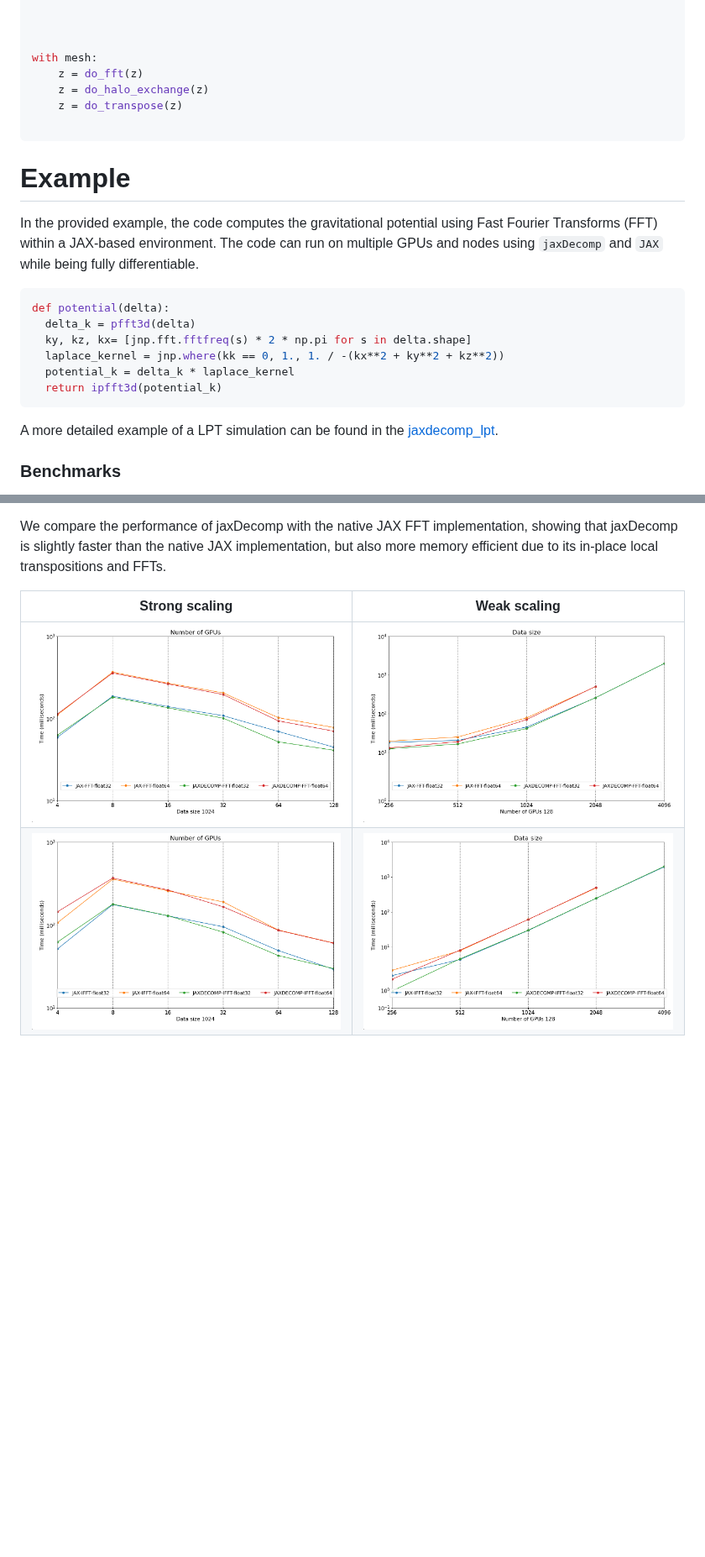
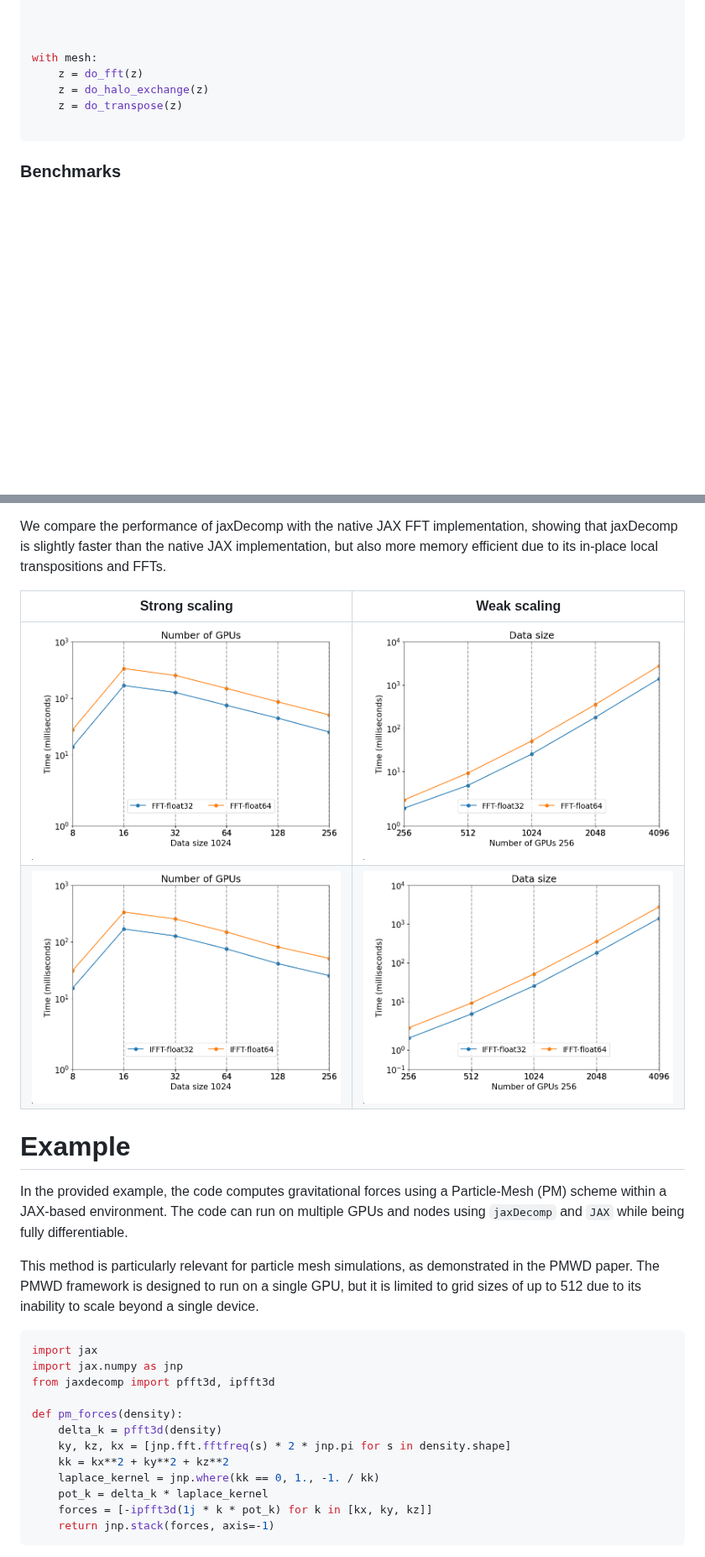
Before and after one commit to DifferentiableUniverseInitiative/jaxDecomp, a Markdown page: joss-paper/paper.md, 2 parts joined by grey strips. Shown at 84% size. Rendered like a GitHub page; pictures changed too: joss-paper/assets/strong_scaling_fft.png, joss-paper/assets/strong_scaling_ifft.png, joss-paper/assets/weak_scaling_fft.png; blank space fills up the shorter version.

Commit message:
update to joss paper

````diff
--- a/joss-paper/paper.md
+++ b/joss-paper/paper.md
@@ -224,24 +243,6 @@ with mesh:
 
 ```
 
-# Example
-
-In the provided example, the code computes the gravitational potential using Fast Fourier Transforms (FFT) within a JAX-based environment. The code can run on multiple GPUs and nodes using `jaxDecomp` and `JAX` while being fully differentiable.
-
-
-```python
-def potential(delta):
-  delta_k = pfft3d(delta)
-  ky, kz, kx= [jnp.fft.fftfreq(s) * 2 * np.pi for s in delta.shape]
-  laplace_kernel = jnp.where(kk == 0, 1., 1. / -(kx**2 + ky**2 + kz**2))
-  potential_k = delta_k * laplace_kernel
-  return ipfft3d(potential_k)
-```
-
-
-A more detailed example of a LPT simulation can be found in the [jaxdecomp_lpt](https://github.com/DifferentiableUniverseInitiative/jaxDecomp/blob/main/examples/lpt_nbody_demo.py).
-
-
 ### Benchmarks
 
 The performance benchmarks for jaxDecomp were conducted on the Jean Zay supercomputer using the A100 GPUs (each with 80 GB of memory). These tests demonstrate the scalability and efficiency of jaxDecomp in handling large-scale FFT operations.
@@ -257,3 +258,24 @@ Strong scaling             |  Weak scaling
 ![](assets/strong_scaling_ifft.png)  |  ![](assets/weak_scaling_ifft.png)
 
 
+# Example
+
+In the provided example, the code computes gravitational forces using a Particle-Mesh (PM) scheme within a JAX-based environment. The code can run on multiple GPUs and nodes using `jaxDecomp` and `JAX` while being fully differentiable.
+
+This method is particularly relevant for particle mesh simulations, as demonstrated in the PMWD paper. The PMWD framework is designed to run on a single GPU, but it is limited to grid sizes of up to 512 due to its inability to scale beyond a single device.
+
+```python
+import jax
+import jax.numpy as jnp
+from jaxdecomp import pfft3d, ipfft3d
+
+def pm_forces(density):
+    delta_k = pfft3d(density)
+    ky, kz, kx = [jnp.fft.fftfreq(s) * 2 * jnp.pi for s in density.shape]
+    kk = kx**2 + ky**2 + kz**2
+    laplace_kernel = jnp.where(kk == 0, 1., -1. / kk)
+    pot_k = delta_k * laplace_kernel
+    forces = [-ipfft3d(1j * k * pot_k) for k in [kx, ky, kz]]
+    return jnp.stack(forces, axis=-1)
+```
+
````
Also changed, not shown: other parts of joss-paper/paper.md (+68 -44 lines), 1 other file.
